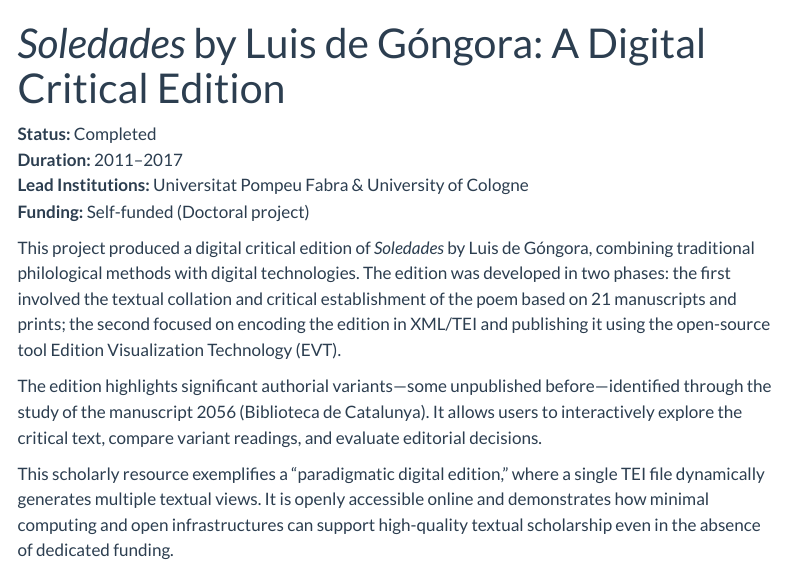
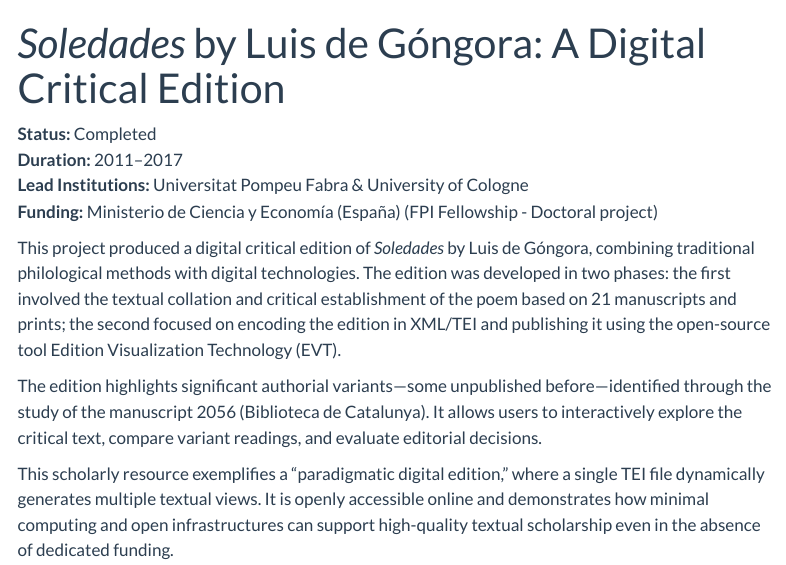
Before and after one commit to arojascastro/arojascastro.github.io, a Quarto document (projects/soledades.qmd): the page in a window 1100 px wide, from its top. Rendered offline with R 4.5, knitr and Pandoc in place of Quarto, with nearby package versions; menus at the side of the page are left out.

Commit message:
improve funding description

```diff
--- a/projects/soledades.qmd
+++ b/projects/soledades.qmd
@@ -15,7 +15,7 @@ format:
 **Status:** Completed
 **Duration:** 2011–2017
 **Lead Institutions:** Universitat Pompeu Fabra & University of Cologne
-**Funding:** Self-funded (Doctoral project)
+**Funding:** Ministerio de Ciencia y Economía (España) (FPI Fellowship - Doctoral project)
 
 This project produced a digital critical edition of *Soledades* by Luis de Góngora, combining traditional philological methods with digital technologies. The edition was developed in two phases: the first involved the textual collation and critical establishment of the poem based on 21 manuscripts and prints; the second focused on encoding the edition in XML/TEI and publishing it using the open-source tool Edition Visualization Technology (EVT).
 
```
Also changed, not shown: projects/proyecto-humboldt.qmd (+1 -0 lines), projects/tracing-calderon.qmd (+1 -0 lines).
